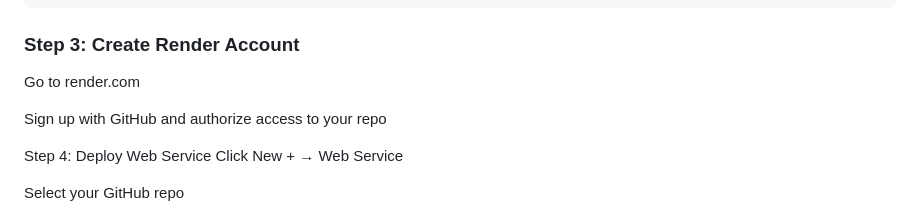
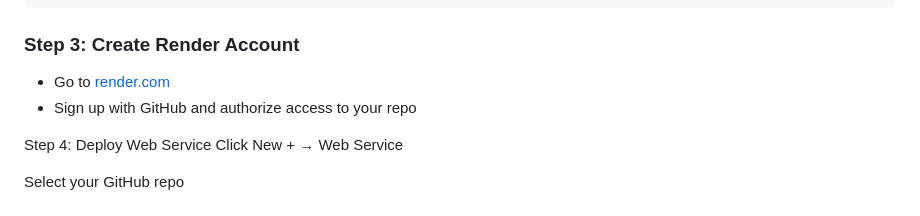
Before and after one commit to codewithvikas96-ui/Browser-based-chat-application, a Markdown page: README.md, the part around the change. Rendered like a GitHub page.

Commit message:
Improve README instructions for Render account setup
Updated instructions for creating a Render account.

````diff
--- a/README.md
+++ b/README.md
@@ -85,9 +85,8 @@ git push -u origin main
 ```
 
 ### Step 3: Create Render Account
-Go to render.com
-
-Sign up with GitHub and authorize access to your repo
+- Go to [render.com](render.com)
+- Sign up with GitHub and authorize access to your repo
 
 Step 4: Deploy Web Service
 Click New + → Web Service
````
